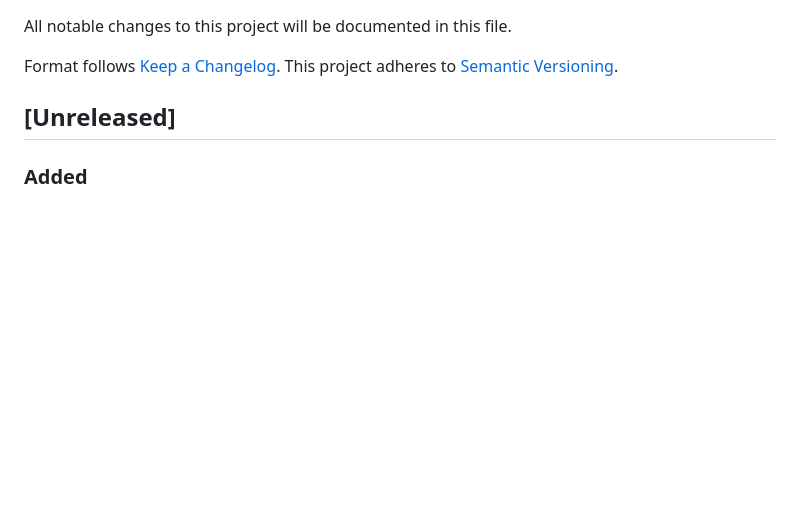
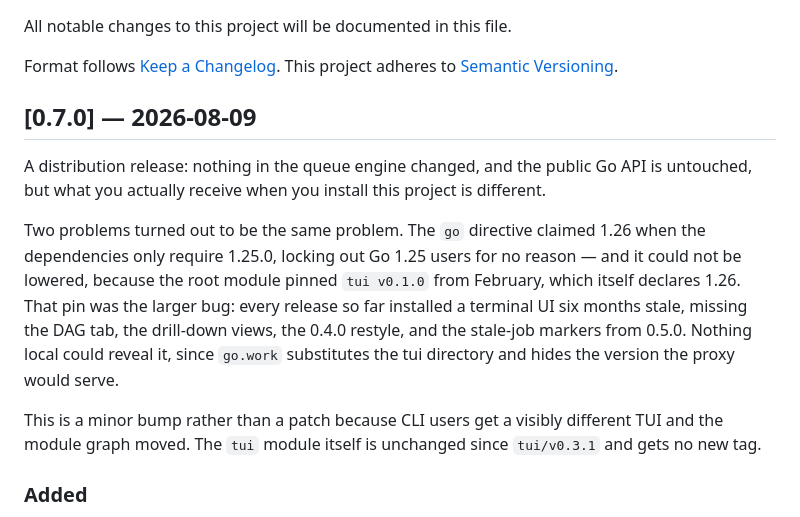
Before and after one commit to benedict-erwin/gqm, a Markdown page: CHANGELOG.md, the part around the change. Rendered like a GitHub page; blank space fills up the shorter version.

Commit message:
docs(changelog): cut 0.7.0

```diff
--- a/CHANGELOG.md
+++ b/CHANGELOG.md
@@ -5,7 +5,24 @@ All notable changes to this project will be documented in this file.
 Format follows [Keep a Changelog](https://keepachangelog.com/en/1.1.0/).
 This project adheres to [Semantic Versioning](https://semver.org/spec/v2.0.0.html).
 
-## [Unreleased]
+## [0.7.0] — 2026-08-09
+
+A distribution release: nothing in the queue engine changed, and the public
+Go API is untouched, but what you actually receive when you install this
+project is different.
+
+Two problems turned out to be the same problem. The `go` directive claimed
+1.26 when the dependencies only require 1.25.0, locking out Go 1.25 users
+for no reason — and it could not be lowered, because the root module pinned
+`tui v0.1.0` from February, which itself declares 1.26. That pin was the
+larger bug: every release so far installed a terminal UI six months stale,
+missing the DAG tab, the drill-down views, the 0.4.0 restyle, and the
+stale-job markers from 0.5.0. Nothing local could reveal it, since `go.work`
+substitutes the tui directory and hides the version the proxy would serve.
+
+This is a minor bump rather than a patch because CLI users get a visibly
+different TUI and the module graph moved. The `tui` module itself is
+unchanged since `tui/v0.3.1` and gets no new tag.
 
 ### Added
 - **Contributor documentation** — `CONTRIBUTING.md` (setup, the checks CI runs, code conventions, dependency policy), `SECURITY.md` (private vulnerability reporting, supported versions, scope), `CODE_OF_CONDUCT.md` (Contributor Covenant 2.1), GitHub issue forms, and a pull request template
```
